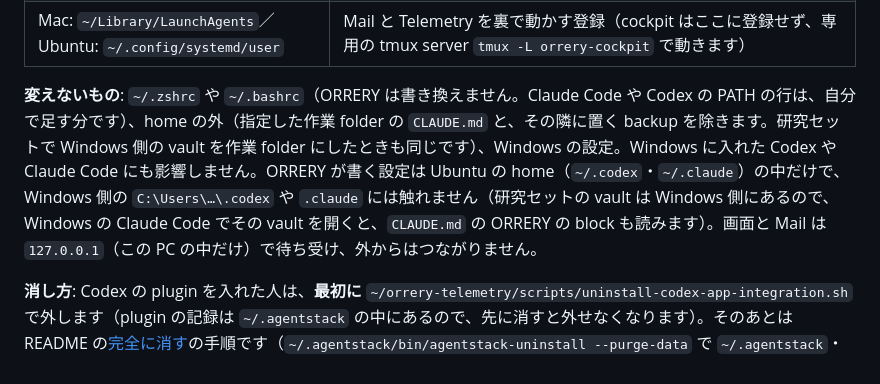
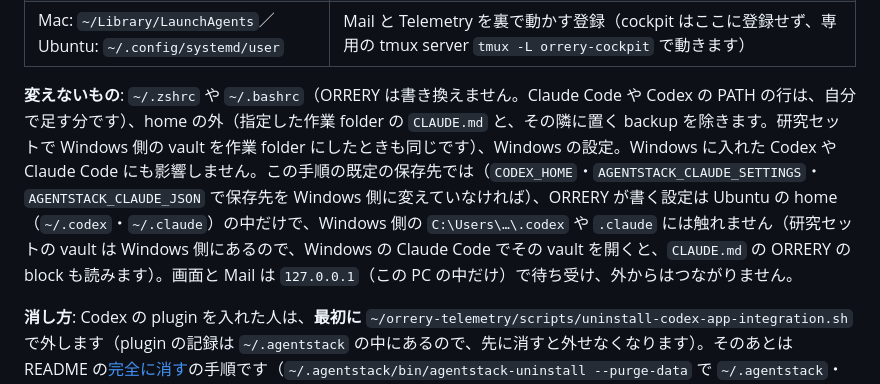
Before and after one commit to gyroid-eth/orrery, a Markdown page: docs/install.md, the part around the change. Drawn GitHub-style.

Commit message:
install: Windows 側に触れないのは既定の保存先のとき、と限定する

```diff
--- a/docs/install.md
+++ b/docs/install.md
@@ -60,7 +60,7 @@ curl -fsSL https://raw.githubusercontent.com/gyroid-eth/orrery/master/scripts/ge
 | 作業 folder の `CLAUDE.md` | ORRERY の指示（block。元の内容はそのまま残ります） |
 | Mac: `~/Library/LaunchAgents`／Ubuntu: `~/.config/systemd/user` | Mail と Telemetry を裏で動かす登録（cockpit はここに登録せず、専用の tmux server `tmux -L orrery-cockpit` で動きます） |
 
-**変えないもの**: `~/.zshrc` や `~/.bashrc`（ORRERY は書き換えません。Claude Code や Codex の PATH の行は、自分で足す分です）、home の外（指定した作業 folder の `CLAUDE.md` と、その隣に置く backup を除きます。研究セットで Windows 側の vault を作業 folder にしたときも同じです）、Windows の設定。Windows に入れた Codex や Claude Code にも影響しません。ORRERY が書く設定は Ubuntu の home（`~/.codex`・`~/.claude`）の中だけで、Windows 側の `C:\Users\…\.codex` や `.claude` には触れません（研究セットの vault は Windows 側にあるので、Windows の Claude Code でその vault を開くと、`CLAUDE.md` の ORRERY の block も読みます）。画面と Mail は `127.0.0.1`（この PC の中だけ）で待ち受け、外からはつながりません。
+**変えないもの**: `~/.zshrc` や `~/.bashrc`（ORRERY は書き換えません。Claude Code や Codex の PATH の行は、自分で足す分です）、home の外（指定した作業 folder の `CLAUDE.md` と、その隣に置く backup を除きます。研究セットで Windows 側の vault を作業 folder にしたときも同じです）、Windows の設定。Windows に入れた Codex や Claude Code にも影響しません。この手順の既定の保存先では（`CODEX_HOME`・`AGENTSTACK_CLAUDE_SETTINGS`・`AGENTSTACK_CLAUDE_JSON` で保存先を Windows 側に変えていなければ）、ORRERY が書く設定は Ubuntu の home（`~/.codex`・`~/.claude`）の中だけで、Windows 側の `C:\Users\…\.codex` や `.claude` には触れません（研究セットの vault は Windows 側にあるので、Windows の Claude Code でその vault を開くと、`CLAUDE.md` の ORRERY の block も読みます）。画面と Mail は `127.0.0.1`（この PC の中だけ）で待ち受け、外からはつながりません。
 
 **消し方**: Codex の plugin を入れた人は、**最初に** `~/orrery-telemetry/scripts/uninstall-codex-app-integration.sh` で外します（plugin の記録は `~/.agentstack` の中にあるので、先に消すと外せなくなります）。そのあとは README の[完全に消す](../README.md#完全に消す)の手順です（`~/.agentstack/bin/agentstack-uninstall --purge-data` で `~/.agentstack`・裏で動かす登録・skill のリンクを消し、`~/.claude/settings.json` と `~/.claude.json` に書き足した分を戻します。cockpit を止めてから `rm -rf ~/orrery ~/orrery-telemetry`）。`~/.codex/AGENTS.md` と作業 folder の `CLAUDE.md` の ORRERY の block は残るので、要らなければ marker の間を手で消します。source はすべて GitHub で公開しています（[orrery](https://github.com/gyroid-eth/orrery)・[orrery-telemetry](https://github.com/gyroid-eth/orrery-telemetry)）。
 
```
Also changed, not shown: docs/en/install.md (+1 -1 lines).
